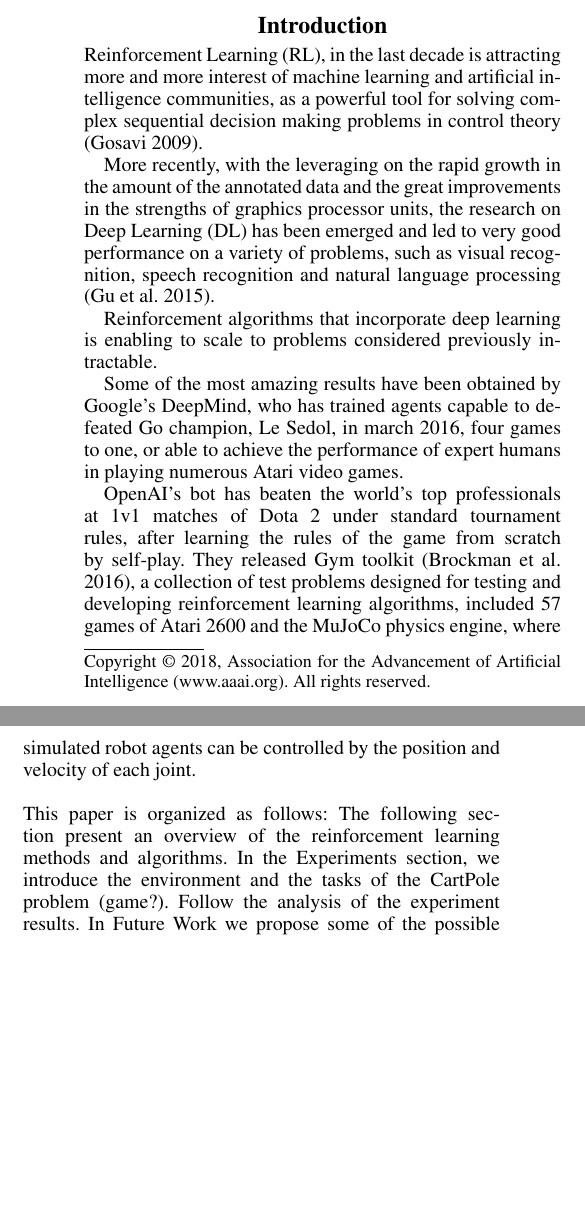
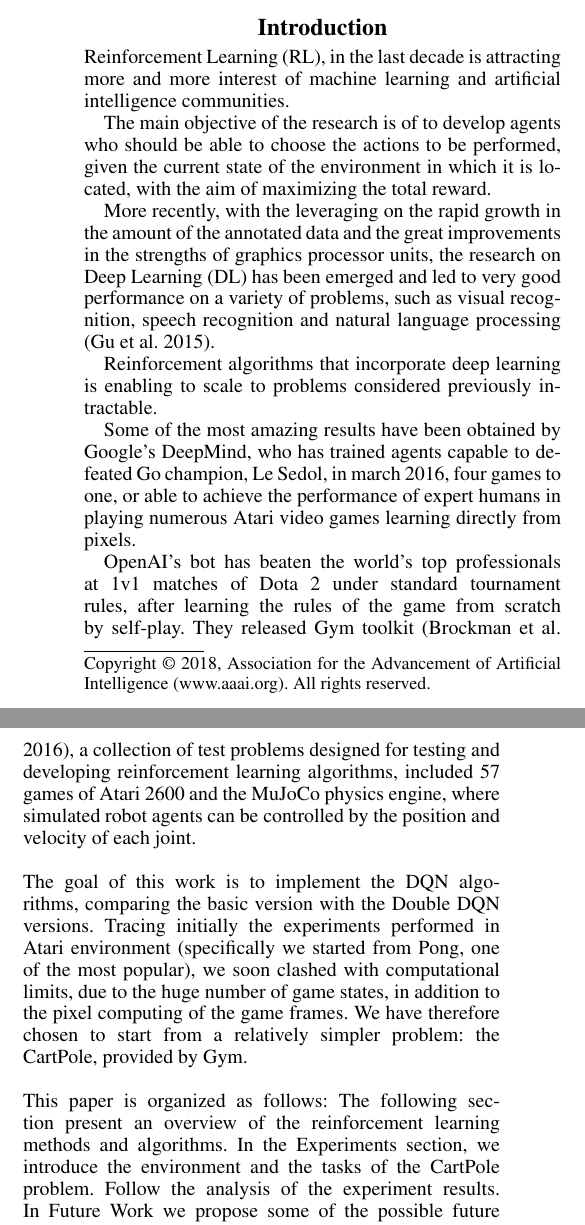
Before and after one commit to Codernauti/Exploration-of-DQN-in-CartPole-Environment, a LaTeX paper (paper.tex, which reads sections/intro.tex): two parts of the columns of page 1 of 5, joined at a grey line, cut so that both start at the same text, the shorter picture padded with empty space. Compiled offline with pdfLaTeX.

Commit message:
add intro goal

```diff
--- a/sections/intro.tex
+++ b/sections/intro.tex
@@ -1,17 +1,21 @@
 \section{Introduction}
 
-Reinforcement Learning (RL), in the last decade is attracting more and more interest of machine learning and artificial intelligence communities, as a powerful tool for solving complex sequential decision making problems in control theory \cite{GosaviRLSurvey}.
+Reinforcement Learning (RL), in the last decade is attracting more and more interest of machine learning and artificial intelligence communities.
+
+The main objective of the research is of to develop agents who should be able to choose the actions to be performed, given the current state of the environment in which it is located, with the aim of maximizing the total reward.
 
 More recently, with the leveraging on the rapid growth in the amount of the annotated data and the great improvements in the strengths of graphics processor units, the research on  Deep Learning (DL) has been emerged and led to very good performance on a variety of problems, such as visual recognition, speech recognition and natural language processing \cite{AdvancesCNN}.
 
 Reinforcement algorithms that incorporate deep learning is enabling to scale to problems considered previously intractable.
 
-Some of the most amazing results have been obtained by Google’s DeepMind, who has trained agents capable to defeated Go champion, Le Sedol, in march 2016, four games to one, or able to achieve the performance of expert humans in playing numerous Atari video games.
+Some of the most amazing results have been obtained by Google’s DeepMind, who has trained agents capable to defeated Go champion, Le Sedol, in march 2016, four games to one, or able to achieve the performance of expert humans in playing numerous Atari video games learning directly from pixels.
 
 OpenAI's bot has beaten the world's top professionals at 1v1 matches of Dota 2 under standard tournament rules, after learning the rules of the game from scratch by self-play.
 They released Gym toolkit \cite{Gym}, a collection of test problems designed for testing and developing reinforcement learning algorithms, included 57 games of Atari 2600 and the MuJoCo physics engine, where simulated robot agents can be controlled by the position and velocity of each joint.
 \\\\
+The goal of this work is to implement the DQN algorithms, comparing the basic version with the Double DQN versions. Tracing initially the experiments performed in Atari environment (specifically we started from Pong, one of the most popular), we soon clashed with computational limits, due to the huge number of game states, in addition to the pixel computing of the game frames. We have therefore chosen to start from a relatively simpler problem: the CartPole, provided by Gym.
+\\\\
 This paper is organized as follows:
-The following section present an overview of the reinforcement learning methods and algorithms. In the Experiments section, we introduce the environment and the tasks of the CartPole problem (game?).
+The following section present an overview of the reinforcement learning methods and algorithms. In the Experiments section, we introduce the environment and the tasks of the CartPole problem.
 Follow the analysis of the experiment results. In Future Work we propose some of the possible future experiments.
 Finally, we end with a general analysis of the work the main challenges faced.
```
Also changed, not shown: sections/abstract.tex (+2 -2 lines).
